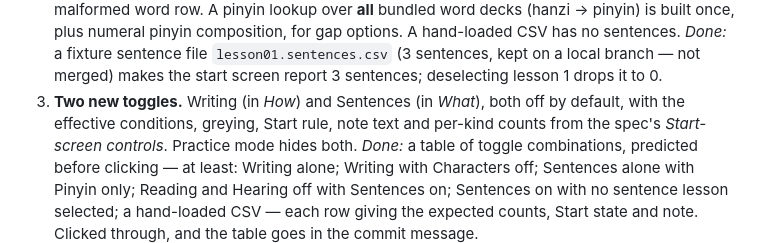
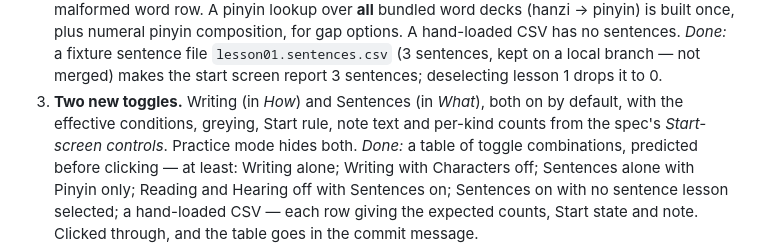
Before and after one commit to semiconda/chayniz, a Markdown page: PLAN.md, the part around the change. GitHub-like rendering.

```diff
--- a/PLAN.md
+++ b/PLAN.md
@@ -191,7 +191,7 @@ live site, so **nothing that the current app can't load goes into `manifest.json
    hand-loaded CSV has no sentences.
    *Done:* a fixture sentence file `lesson01.sentences.csv` (3 sentences, kept on a local branch — not merged)
    makes the start screen report 3 sentences; deselecting lesson 1 drops it to 0.
-3. **Two new toggles.** Writing (in *How*) and Sentences (in *What*), both off by default, with the effective
+3. **Two new toggles.** Writing (in *How*) and Sentences (in *What*), both on by default, with the effective
    conditions, greying, Start rule, note text and per-kind counts from the spec's *Start-screen controls*.
    Practice mode hides both.
    *Done:* a table of toggle combinations, predicted before clicking — at least: Writing alone; Writing with
```
Also changed, not shown: SPEC.md (+2 -2 lines).
